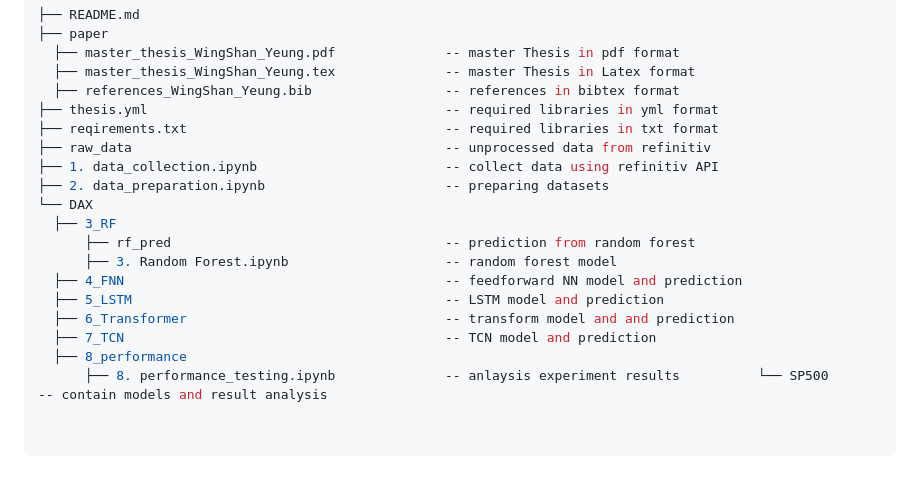
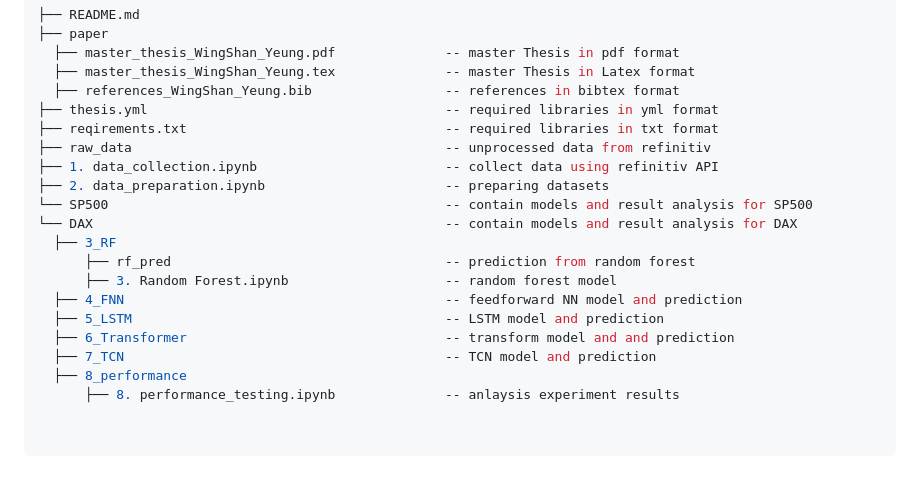
Before and after one commit to sophiayeung/machine-learning-for-stock-prediction-using-momentum-strategy, a Markdown page: README.md, the part around the change. Drawn GitHub-style.

````diff
--- a/README.md
+++ b/README.md
@@ -99,7 +99,8 @@ Section 4 in thesis discusses the main experiment results which are generated fr
 ├── raw_data                                        -- unprocessed data from refinitiv
 ├── 1. data_collection.ipynb                        -- collect data using refinitiv API
 ├── 2. data_preparation.ipynb                       -- preparing datasets
-└── DAX
+└── SP500                                           -- contain models and result analysis for SP500
+└── DAX                                             -- contain models and result analysis for DAX
   ├── 3_RF
       ├── rf_pred                                   -- prediction from random forest
       ├── 3. Random Forest.ipynb                    -- random forest model
@@ -108,7 +109,7 @@ Section 4 in thesis discusses the main experiment results which are generated fr
   ├── 6_Transformer                                 -- transform model and and prediction
   ├── 7_TCN                                         -- TCN model and prediction
   ├── 8_performance
-      ├── 8. performance_testing.ipynb              -- anlaysis experiment results          └── SP500                                           -- contain models and result analysis
+      ├── 8. performance_testing.ipynb              -- anlaysis experiment results
 
 
 ```
````
